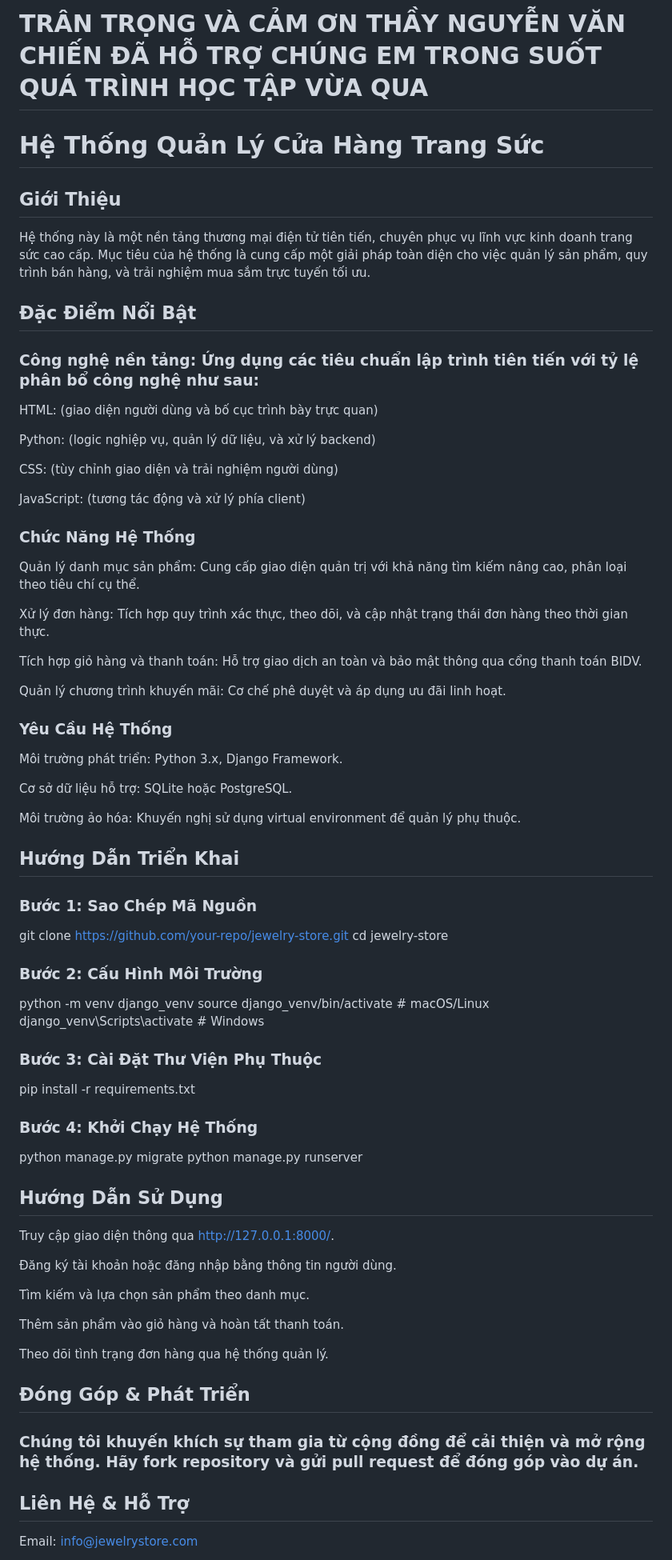
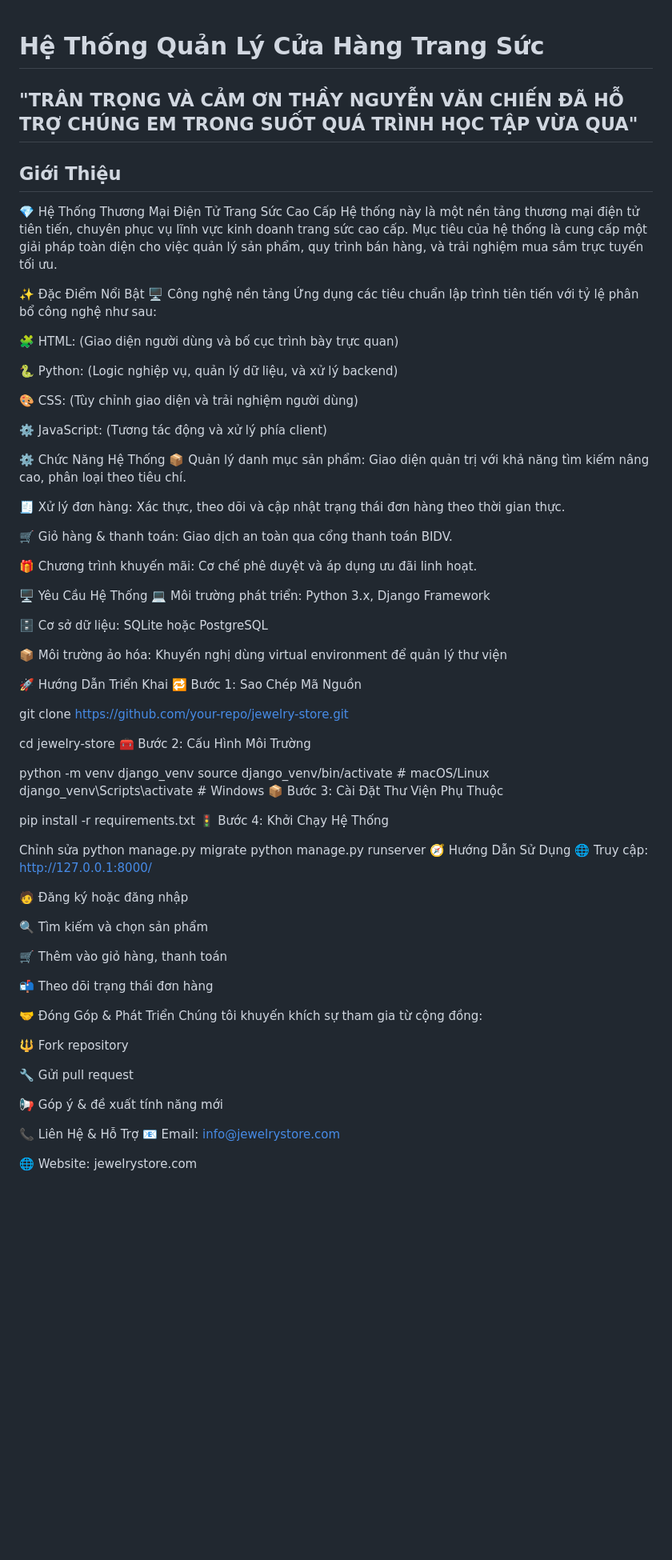
Before and after one commit to 050903/ProjectJewelrySaleStore, a Markdown page: README.md, the part around one of its changes. Shown at 80% size. Drawn GitHub-style; blank space fills up the shorter version.

```diff
--- a/README.md
+++ b/README.md
@@ -1,79 +1,82 @@
-# TRÂN TRỌNG VÀ CẢM ƠN THẦY NGUYỄN VĂN CHIẾN ĐÃ HỖ TRỢ CHÚNG EM TRONG SUỐT QUÁ TRÌNH HỌC TẬP VỪA QUA
 # Hệ Thống Quản Lý Cửa Hàng Trang Sức
+
+## "TRÂN TRỌNG VÀ CẢM ƠN THẦY NGUYỄN VĂN CHIẾN ĐÃ HỖ TRỢ CHÚNG EM TRONG SUỐT QUÁ TRÌNH HỌC TẬP VỪA QUA"
 
 ## Giới Thiệu
 
+💎 Hệ Thống Thương Mại Điện Tử Trang Sức Cao Cấp
 Hệ thống này là một nền tảng thương mại điện tử tiên tiến, chuyên phục vụ lĩnh vực kinh doanh trang sức cao cấp. Mục tiêu của hệ thống là cung cấp một giải pháp toàn diện cho việc quản lý sản phẩm, quy trình bán hàng, và trải nghiệm mua sắm trực tuyến tối ưu.
 
-## Đặc Điểm Nổi Bật
+✨ Đặc Điểm Nổi Bật
+🖥️ Công nghệ nền tảng
+Ứng dụng các tiêu chuẩn lập trình tiên tiến với tỷ lệ phân bổ công nghệ như sau:
 
-### Công nghệ nền tảng: Ứng dụng các tiêu chuẩn lập trình tiên tiến với tỷ lệ phân bổ công nghệ như sau:
+🧩 HTML: (Giao diện người dùng và bố cục trình bày trực quan)
 
-HTML:  (giao diện người dùng và bố cục trình bày trực quan)
+🐍 Python: (Logic nghiệp vụ, quản lý dữ liệu, và xử lý backend)
 
-Python:  (logic nghiệp vụ, quản lý dữ liệu, và xử lý backend)
+🎨 CSS: (Tùy chỉnh giao diện và trải nghiệm người dùng)
 
-CSS:  (tùy chỉnh giao diện và trải nghiệm người dùng)
+⚙️ JavaScript: (Tương tác động và xử lý phía client)
 
-JavaScript:  (tương tác động và xử lý phía client)
+⚙️ Chức Năng Hệ Thống
+📦 Quản lý danh mục sản phẩm: Giao diện quản trị với khả năng tìm kiếm nâng cao, phân loại theo tiêu chí.
 
-### Chức Năng Hệ Thống
+🧾 Xử lý đơn hàng: Xác thực, theo dõi và cập nhật trạng thái đơn hàng theo thời gian thực.
 
-Quản lý danh mục sản phẩm: Cung cấp giao diện quản trị với khả năng tìm kiếm nâng cao, phân loại theo tiêu chí cụ thể.
+🛒 Giỏ hàng & thanh toán: Giao dịch an toàn qua cổng thanh toán BIDV.
 
-Xử lý đơn hàng: Tích hợp quy trình xác thực, theo dõi, và cập nhật trạng thái đơn hàng theo thời gian thực.
+🎁 Chương trình khuyến mãi: Cơ chế phê duyệt và áp dụng ưu đãi linh hoạt.
 
-Tích hợp giỏ hàng và thanh toán: Hỗ trợ giao dịch an toàn và bảo mật thông qua cổng thanh toán BIDV.
+🖥️ Yêu Cầu Hệ Thống
+💻 Môi trường phát triển: Python 3.x, Django Framework
 
-Quản lý chương trình khuyến mãi: Cơ chế phê duyệt và áp dụng ưu đãi linh hoạt.
+🗄️ Cơ sở dữ liệu: SQLite hoặc PostgreSQL
 
-### Yêu Cầu Hệ Thống
+📦 Môi trường ảo hóa: Khuyến nghị dùng virtual environment để quản lý thư viện
 
-Môi trường phát triển: Python 3.x, Django Framework.
-
-Cơ sở dữ liệu hỗ trợ: SQLite hoặc PostgreSQL.
-
-Môi trường ảo hóa: Khuyến nghị sử dụng virtual environment để quản lý phụ thuộc.
-
-## Hướng Dẫn Triển Khai
-
-### Bước 1: Sao Chép Mã Nguồn
+🚀 Hướng Dẫn Triển Khai
+🔁 Bước 1: Sao Chép Mã Nguồn
 
 git clone https://github.com/your-repo/jewelry-store.git
+
 cd jewelry-store
-
-### Bước 2: Cấu Hình Môi Trường
+🧰 Bước 2: Cấu Hình Môi Trường
 
 python -m venv django_venv
 source django_venv/bin/activate  # macOS/Linux
-django_venv\Scripts\activate  # Windows
+django_venv\Scripts\activate     # Windows
+📦 Bước 3: Cài Đặt Thư Viện Phụ Thuộc
 
-### Bước 3: Cài Đặt Thư Viện Phụ Thuộc
 
 pip install -r requirements.txt
+🚦 Bước 4: Khởi Chạy Hệ Thống
 
-### Bước 4: Khởi Chạy Hệ Thống
-
+Chỉnh sửa
 python manage.py migrate
 python manage.py runserver
+🧭 Hướng Dẫn Sử Dụng
+🌐 Truy cập: http://127.0.0.1:8000/
 
-## Hướng Dẫn Sử Dụng
+🧑 Đăng ký hoặc đăng nhập
 
-Truy cập giao diện thông qua http://127.0.0.1:8000/.
+🔍 Tìm kiếm và chọn sản phẩm
 
-Đăng ký tài khoản hoặc đăng nhập bằng thông tin người dùng.
+🛒 Thêm vào giỏ hàng, thanh toán
 
-Tìm kiếm và lựa chọn sản phẩm theo danh mục.
+📬 Theo dõi trạng thái đơn hàng
 
-Thêm sản phẩm vào giỏ hàng và hoàn tất thanh toán.
+🤝 Đóng Góp & Phát Triển
+Chúng tôi khuyến khích sự tham gia từ cộng đồng:
 
-Theo dõi tình trạng đơn hàng qua hệ thống quản lý.
+🔱 Fork repository
 
-## Đóng Góp & Phát Triển
+🔧 Gửi pull request
 
-### Chúng tôi khuyến khích sự tham gia từ cộng đồng để cải thiện và mở rộng hệ thống. Hãy fork repository và gửi pull request để đóng góp vào dự án.
+📢 Góp ý & đề xuất tính năng mới
 
-## Liên Hệ & Hỗ Trợ
+📞 Liên Hệ & Hỗ Trợ
+📧 Email: info@jewelrystore.com
 
-Email: info@jewelrystore.com
+🌐 Website: jewelrystore.com
 
```
Also changed, not shown: other parts of README.md (+29 -11 lines).
